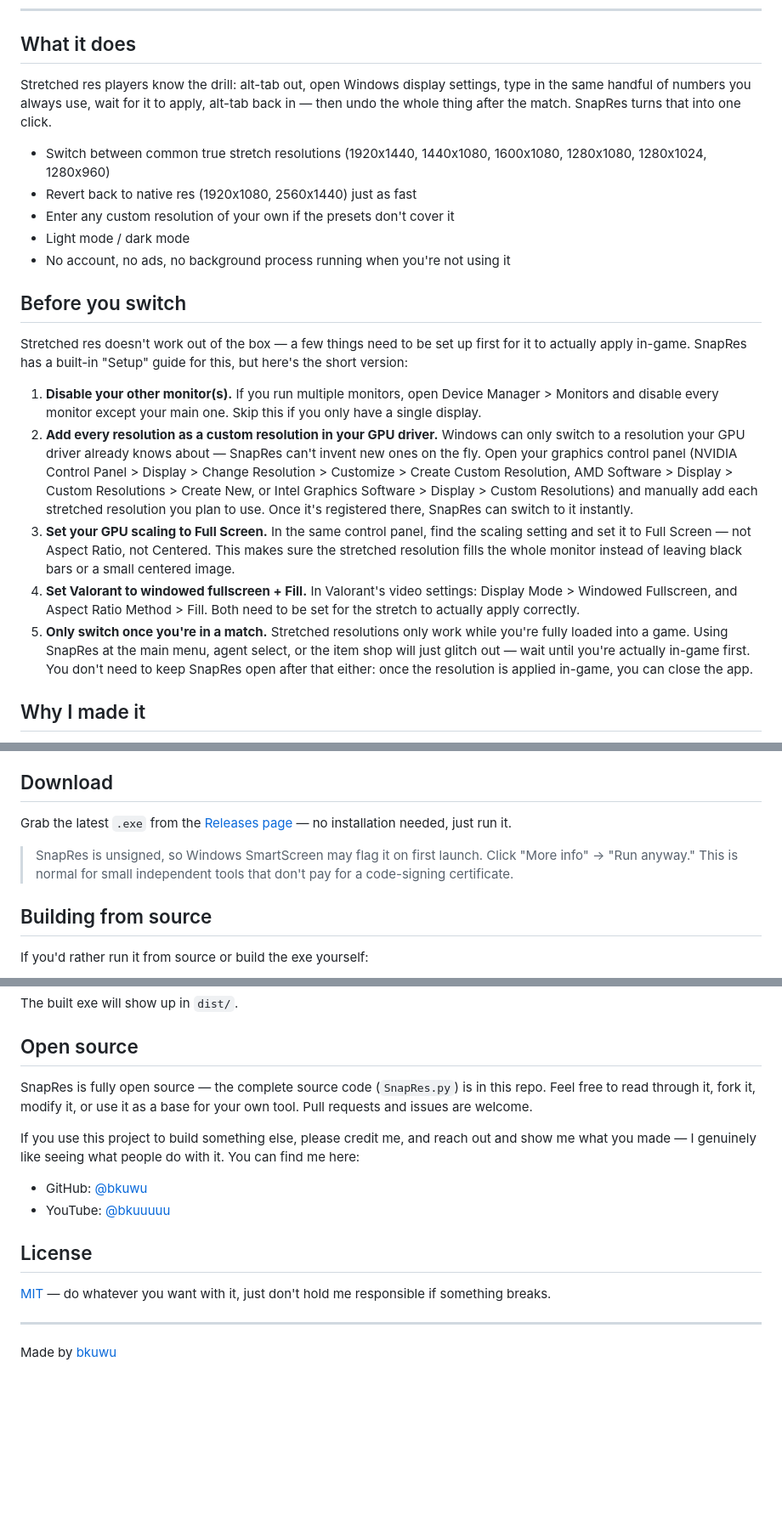
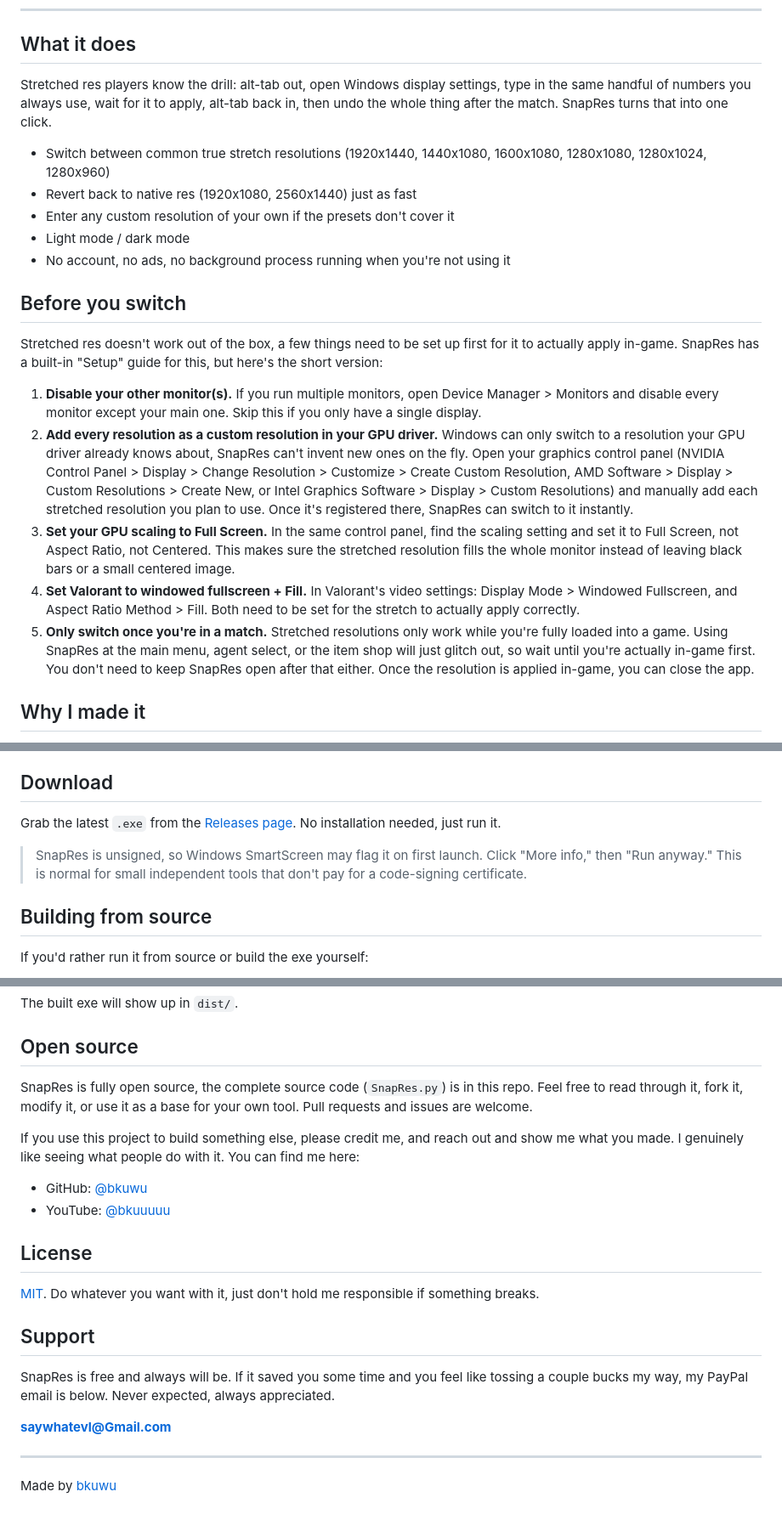
Before and after one commit to bkuwu/SnapRes, a Markdown page: README.md, 3 parts joined by grey strips. Shown at 85% size. GitHub-like rendering; blank space fills up the shorter version.

```diff
--- a/README.md
+++ b/README.md
@@ -16,7 +16,7 @@ SnapRes is a one-click resolution switcher built for Valorant players who run st
 
 ## What it does
 
-Stretched res players know the drill: alt-tab out, open Windows display settings, type in the same handful of numbers you always use, wait for it to apply, alt-tab back in — then undo the whole thing after the match. SnapRes turns that into one click.
+Stretched res players know the drill: alt-tab out, open Windows display settings, type in the same handful of numbers you always use, wait for it to apply, alt-tab back in, then undo the whole thing after the match. SnapRes turns that into one click.
 
 - Switch between common true stretch resolutions (1920x1440, 1440x1080, 1600x1080, 1280x1080, 1280x1024, 1280x960)
 - Revert back to native res (1920x1080, 2560x1440) just as fast
@@ -26,13 +26,13 @@ Stretched res players know the drill: alt-tab out, open Windows display settings
 
 ## Before you switch
 
-Stretched res doesn't work out of the box — a few things need to be set up first for it to actually apply in-game. SnapRes has a built-in "Setup" guide for this, but here's the short version:
+Stretched res doesn't work out of the box, a few things need to be set up first for it to actually apply in-game. SnapRes has a built-in "Setup" guide for this, but here's the short version:
 
 1. **Disable your other monitor(s).** If you run multiple monitors, open Device Manager > Monitors and disable every monitor except your main one. Skip this if you only have a single display.
-2. **Add every resolution as a custom resolution in your GPU driver.** Windows can only switch to a resolution your GPU driver already knows about — SnapRes can't invent new ones on the fly. Open your graphics control panel (NVIDIA Control Panel > Display > Change Resolution > Customize > Create Custom Resolution, AMD Software > Display > Custom Resolutions > Create New, or Intel Graphics Software > Display > Custom Resolutions) and manually add each stretched resolution you plan to use. Once it's registered there, SnapRes can switch to it instantly.
-3. **Set your GPU scaling to Full Screen.** In the same control panel, find the scaling setting and set it to Full Screen — not Aspect Ratio, not Centered. This makes sure the stretched resolution fills the whole monitor instead of leaving black bars or a small centered image.
+2. **Add every resolution as a custom resolution in your GPU driver.** Windows can only switch to a resolution your GPU driver already knows about, SnapRes can't invent new ones on the fly. Open your graphics control panel (NVIDIA Control Panel > Display > Change Resolution > Customize > Create Custom Resolution, AMD Software > Display > Custom Resolutions > Create New, or Intel Graphics Software > Display > Custom Resolutions) and manually add each stretched resolution you plan to use. Once it's registered there, SnapRes can switch to it instantly.
+3. **Set your GPU scaling to Full Screen.** In the same control panel, find the scaling setting and set it to Full Screen, not Aspect Ratio, not Centered. This makes sure the stretched resolution fills the whole monitor instead of leaving black bars or a small centered image.
 4. **Set Valorant to windowed fullscreen + Fill.** In Valorant's video settings: Display Mode > Windowed Fullscreen, and Aspect Ratio Method > Fill. Both need to be set for the stretch to actually apply correctly.
-5. **Only switch once you're in a match.** Stretched resolutions only work while you're fully loaded into a game. Using SnapRes at the main menu, agent select, or the item shop will just glitch out — wait until you're actually in-game first. You don't need to keep SnapRes open after that either: once the resolution is applied in-game, you can close the app.
+5. **Only switch once you're in a match.** Stretched resolutions only work while you're fully loaded into a game. Using SnapRes at the main menu, agent select, or the item shop will just glitch out, so wait until you're actually in-game first. You don't need to keep SnapRes open after that either. Once the resolution is applied in-game, you can close the app.
 
 ## Why I made it
 
@@ -44,9 +44,9 @@ It's one click instead of a whole process. There's no account to make, nothing r
 
 ## Download
 
-Grab the latest `.exe` from the [Releases page](../../releases) — no installation needed, just run it.
+Grab the latest `.exe` from the [Releases page](../../releases). No installation needed, just run it.
 
-> SnapRes is unsigned, so Windows SmartScreen may flag it on first launch. Click "More info" → "Run anyway." This is normal for small independent tools that don't pay for a code-signing certificate.
+> SnapRes is unsigned, so Windows SmartScreen may flag it on first launch. Click "More info," then "Run anyway." This is normal for small independent tools that don't pay for a code-signing certificate.
 
 ## Building from source
 
@@ -70,16 +70,22 @@ The built exe will show up in `dist/`.
 
 ## Open source
 
-SnapRes is fully open source — the complete source code (`SnapRes.py`) is in this repo. Feel free to read through it, fork it, modify it, or use it as a base for your own tool. Pull requests and issues are welcome.
+SnapRes is fully open source, the complete source code (`SnapRes.py`) is in this repo. Feel free to read through it, fork it, modify it, or use it as a base for your own tool. Pull requests and issues are welcome.
 
-If you use this project to build something else, please credit me, and reach out and show me what you made — I genuinely like seeing what people do with it. You can find me here:
+If you use this project to build something else, please credit me, and reach out and show me what you made. I genuinely like seeing what people do with it. You can find me here:
 
 - GitHub: [@bkuwu](https://github.com/bkuwu)
 - YouTube: [@bkuuuuu](https://www.youtube.com/@bkuuuuu)
 
 ## License
 
-[MIT](LICENSE) — do whatever you want with it, just don't hold me responsible if something breaks.
+[MIT](LICENSE). Do whatever you want with it, just don't hold me responsible if something breaks.
+
+## Support
+
+SnapRes is free and always will be. If it saved you some time and you feel like tossing a couple bucks my way, my PayPal email is below. Never expected, always appreciated.
+
+**saywhatevl@Gmail.com**
 
 ---
 
```
Also changed, not shown: other parts of README.md (+1 -1 lines).
